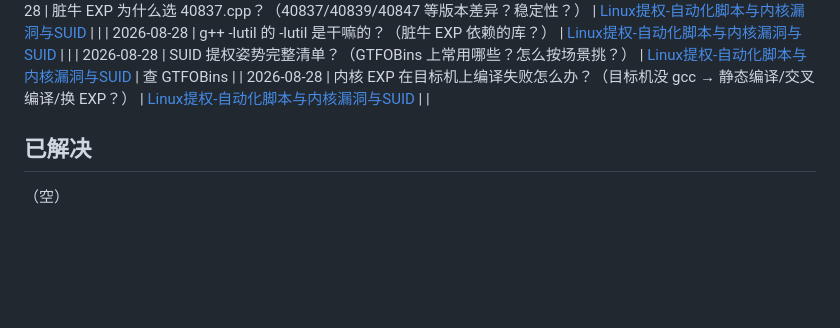
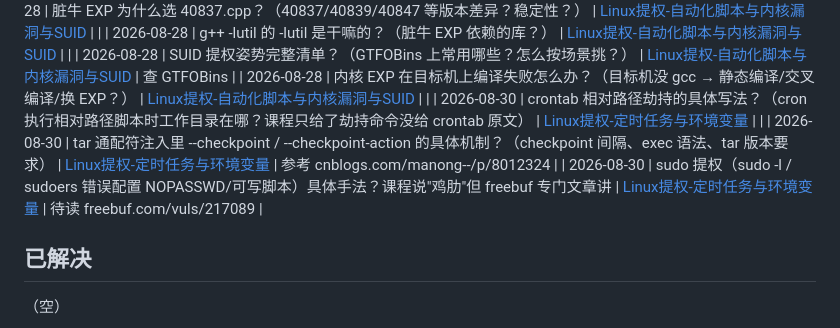
Before and after one commit to Monney-sys/daily-learning, a Markdown page: OPEN-QUESTIONS.md, the part around the change. Rendered like a GitHub page; blank space fills up the shorter version.

Commit message:
学习笔记: 2026-08-30 Linux提权③定时任务三问题(路径/tar通配符注入/权限)+环境变量(SUID+PATH劫持)+总结归类 + 疑问台账

```diff
--- a/OPEN-QUESTIONS.md
+++ b/OPEN-QUESTIONS.md
@@ -67,6 +67,9 @@
 | 2026-08-28 | g++ -lutil 的 -lutil 是干嘛的？（脏牛 EXP 依赖的库？） | [Linux提权-自动化脚本与内核漏洞与SUID](./2026-08-28(续3)-Linux提权-自动化脚本与内核漏洞与SUID.md) | |
 | 2026-08-28 | SUID 提权姿势完整清单？（GTFOBins 上常用哪些？怎么按场景挑？） | [Linux提权-自动化脚本与内核漏洞与SUID](./2026-08-28(续3)-Linux提权-自动化脚本与内核漏洞与SUID.md) | 查 GTFOBins |
 | 2026-08-28 | 内核 EXP 在目标机上编译失败怎么办？（目标机没 gcc → 静态编译/交叉编译/换 EXP？） | [Linux提权-自动化脚本与内核漏洞与SUID](./2026-08-28(续3)-Linux提权-自动化脚本与内核漏洞与SUID.md) | |
+| 2026-08-30 | crontab 相对路径劫持的具体写法？（cron 执行相对路径脚本时工作目录在哪？课程只给了劫持命令没给 crontab 原文） | [Linux提权-定时任务与环境变量](./2026-08-30-Linux提权-定时任务与环境变量.md) | |
+| 2026-08-30 | tar 通配符注入里 --checkpoint / --checkpoint-action 的具体机制？（checkpoint 间隔、exec 语法、tar 版本要求） | [Linux提权-定时任务与环境变量](./2026-08-30-Linux提权-定时任务与环境变量.md) | 参考 cnblogs.com/manong--/p/8012324 |
+| 2026-08-30 | sudo 提权（sudo -l / sudoers 错误配置 NOPASSWD/可写脚本）具体手法？课程说"鸡肋"但 freebuf 专门文章讲 | [Linux提权-定时任务与环境变量](./2026-08-30-Linux提权-定时任务与环境变量.md) | 待读 freebuf.com/vuls/217089 |
 ## 已解决
 
 （空）
```
Also changed, not shown: 2026-08-30-Linux提权-定时任务与环境变量.md (added, +137 -0 lines), README.md (+215 -8 lines).
